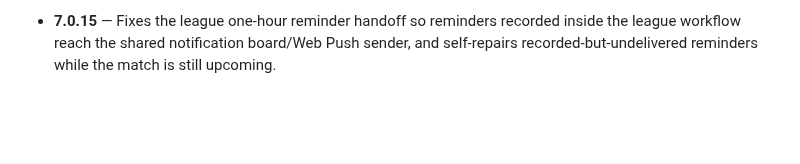
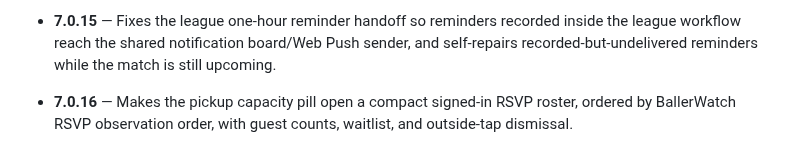
Before and after one commit to vudh1/ballerwatch, a Markdown page: docs/wiki/Versions.md, the part around the change. GitHub-like rendering; blank space fills up the shorter version.

Commit message:
Document BallerWatch 7.0.16

```diff
--- a/docs/wiki/Versions.md
+++ b/docs/wiki/Versions.md
@@ -63,3 +63,4 @@ The source ledger on `main` is authoritative for the newest reviewed version. Th
 - **7.0.13** — Simplifies Music to a speaker icon in Settings, removes the duplicate Settings scrollbar, and moves Ask BallerWatch into an always-available floating bot dialog.
 - **7.0.14** — Keeps Settings and Notifications inside a symmetric iPhone-safe vertical frame below the top system/header area, with matching top and bottom insets.
 - **7.0.15** — Fixes the league one-hour reminder handoff so reminders recorded inside the league workflow reach the shared notification board/Web Push sender, and self-repairs recorded-but-undelivered reminders while the match is still upcoming.
+- **7.0.16** — Makes the pickup capacity pill open a compact signed-in RSVP roster, ordered by BallerWatch RSVP observation order, with guest counts, waitlist, and outside-tap dismissal.
```
